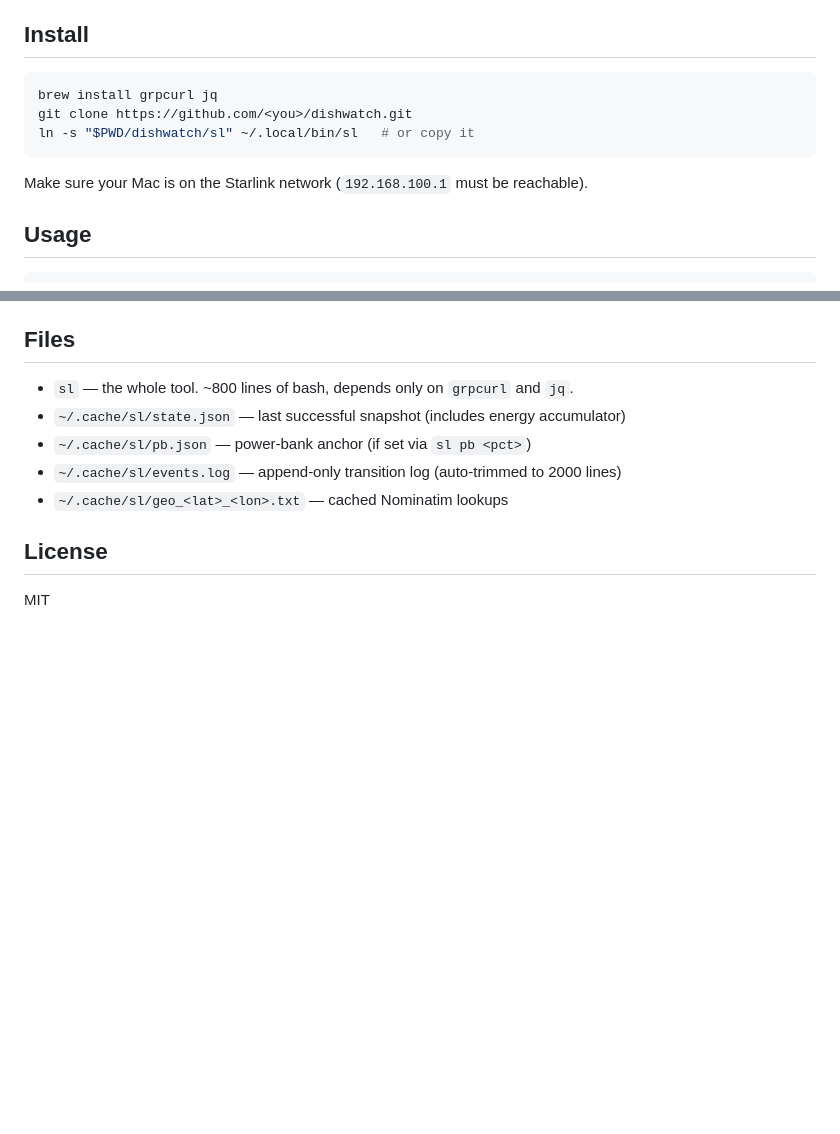
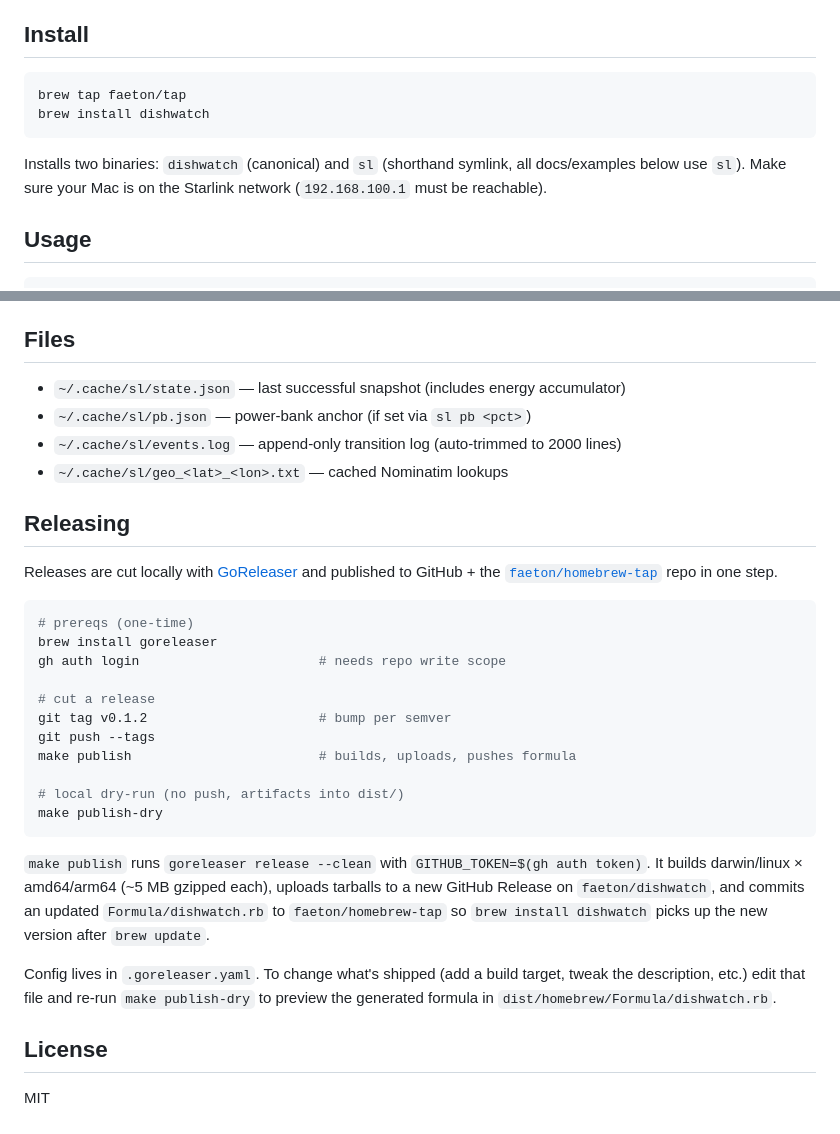
Before and after one commit to faeton/dishwatch, a Markdown page: README.md, 2 parts joined by grey strips. GitHub-like rendering; blank space fills up the shorter version.

Commit message:
README: update install + document release workflow

````diff
--- a/README.md
+++ b/README.md
@@ -11,12 +11,13 @@ Other generations probably work but some fields may differ.
 ## Install
 
 ```sh
-brew install grpcurl jq
-git clone https://github.com/<you>/dishwatch.git
-ln -s "$PWD/dishwatch/sl" ~/.local/bin/sl   # or copy it
+brew tap faeton/tap
+brew install dishwatch
 ```
 
-Make sure your Mac is on the Starlink network (`192.168.100.1` must be reachable).
+Installs two binaries: `dishwatch` (canonical) and `sl` (shorthand symlink, all
+docs/examples below use `sl`). Make sure your Mac is on the Starlink network
+(`192.168.100.1` must be reachable).
 
 ## Usage
 
@@ -126,12 +127,41 @@ These are genuine dish/firmware limitations, not missing features:
 
 ## Files
 
-- `sl` — the whole tool. ~800 lines of bash, depends only on `grpcurl` and `jq`.
 - `~/.cache/sl/state.json` — last successful snapshot (includes energy accumulator)
 - `~/.cache/sl/pb.json` — power-bank anchor (if set via `sl pb <pct>`)
 - `~/.cache/sl/events.log` — append-only transition log (auto-trimmed to 2000 lines)
 - `~/.cache/sl/geo_<lat>_<lon>.txt` — cached Nominatim lookups
 
+## Releasing
+
+Releases are cut locally with [GoReleaser](https://goreleaser.com) and published
+to GitHub + the [`faeton/homebrew-tap`](https://github.com/faeton/homebrew-tap)
+repo in one step.
+
+```sh
+# prereqs (one-time)
+brew install goreleaser
+gh auth login                       # needs repo write scope
+
+# cut a release
+git tag v0.1.2                      # bump per semver
+git push --tags
+make publish                        # builds, uploads, pushes formula
+
+# local dry-run (no push, artifacts into dist/)
+make publish-dry
+```
+
+`make publish` runs `goreleaser release --clean` with `GITHUB_TOKEN=$(gh auth token)`.
+It builds darwin/linux × amd64/arm64 (~5 MB gzipped each), uploads tarballs to a
+new GitHub Release on `faeton/dishwatch`, and commits an updated
+`Formula/dishwatch.rb` to `faeton/homebrew-tap` so `brew install dishwatch` picks
+up the new version after `brew update`.
+
+Config lives in `.goreleaser.yaml`. To change what's shipped (add a build target,
+tweak the description, etc.) edit that file and re-run `make publish-dry` to
+preview the generated formula in `dist/homebrew/Formula/dishwatch.rb`.
+
 ## License
 
 MIT
````
